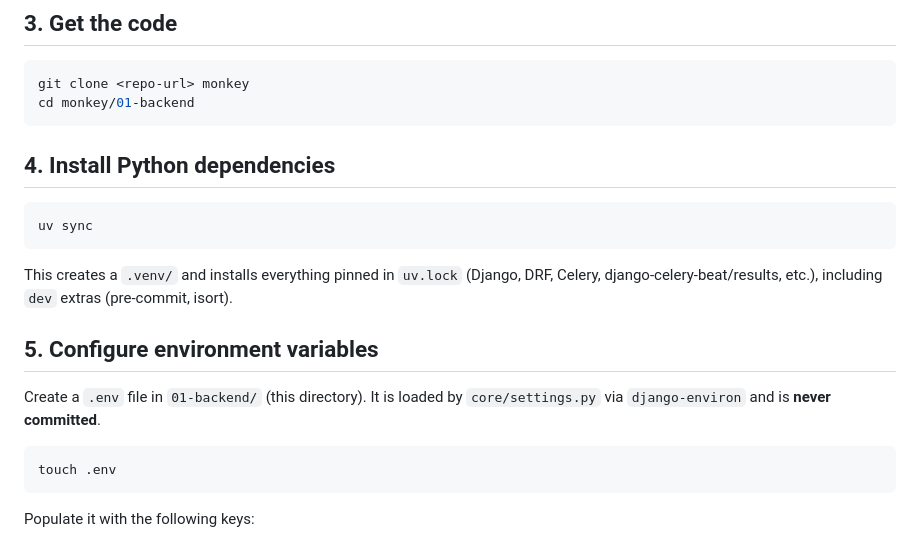
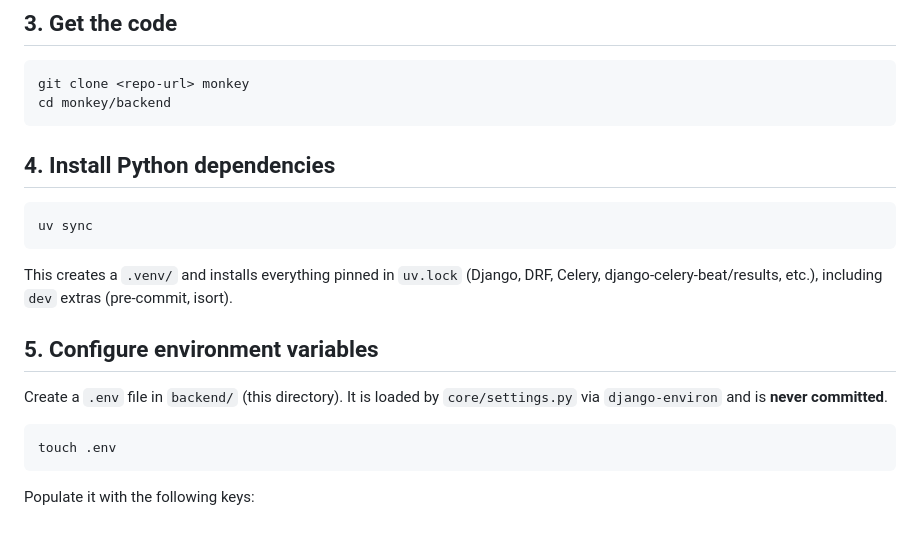
Before and after one commit to killerwhalee/monkey-backend, a Markdown page: README.md, the part around the change. Drawn GitHub-style.

Commit message:
Update README paths for monkey/01-backend -> monkey/backend rename

````diff
--- a/README.md
+++ b/README.md
@@ -53,7 +53,7 @@ Restart your shell (or `source ~/.bashrc` / `~/.zshrc`) so `uv` is on `PATH`.
 
 ```bash
 git clone <repo-url> monkey
-cd monkey/01-backend
+cd monkey/backend
 ```
 
 ## 4. Install Python dependencies
@@ -67,7 +67,7 @@ django-celery-beat/results, etc.), including `dev` extras (pre-commit, isort).
 
 ## 5. Configure environment variables
 
-Create a `.env` file in `01-backend/` (this directory). It is loaded by `core/settings.py` via
+Create a `.env` file in `backend/` (this directory). It is loaded by `core/settings.py` via
 `django-environ` and is **never committed**.
 
 ```bash
````
